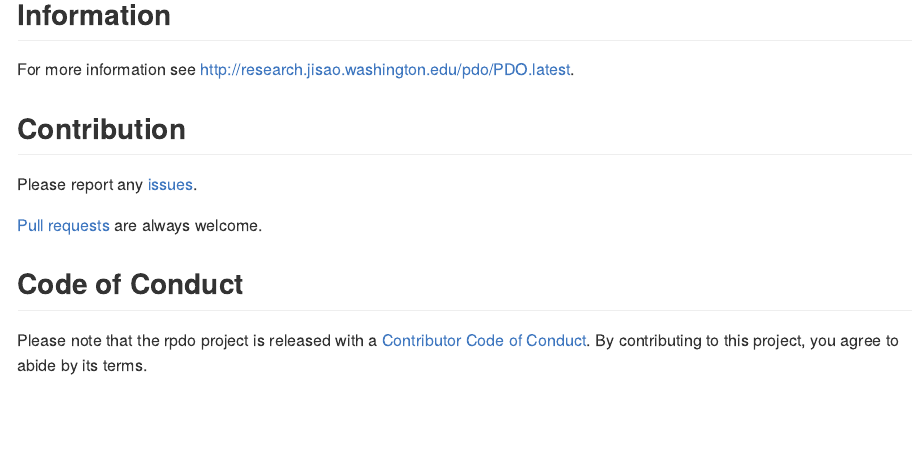
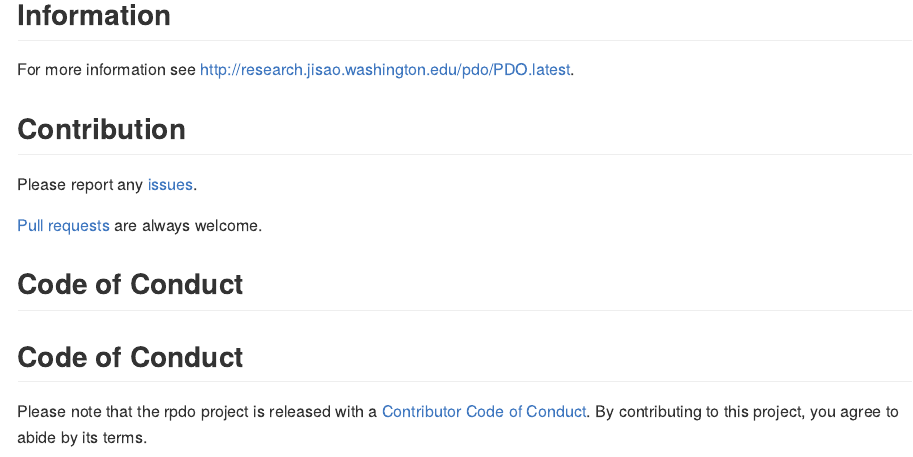
Before and after one commit to poissonconsulting/rpdo, an R Markdown document (README.Rmd): the page in a window 1100 px wide, from 1500 px down. Rendered offline with R 4.5, knitr and Pandoc, with nearby package versions; badge pictures from the web are left out.

```diff
--- a/README.Rmd
+++ b/README.Rmd
@@ -75,5 +75,6 @@
 
 ## Code of Conduct
 
-Please note that the rpdo project is released with a [Contributor Code of Conduct](https://contributor-covenant.org/version/2/0/CODE_OF_CONDUCT.html).
-By contributing to this project, you agree to abide by its terms.
+## Code of Conduct
+
+Please note that the rpdo project is released with a [Contributor Code of Conduct](https://contributor-covenant.org/version/2/0/CODE_OF_CONDUCT.html). By contributing to this project, you agree to abide by its terms.
```
Also changed, not shown: .github/CONTRIBUTING.md (added), .github/ISSUE_TEMPLATE/bug.md (added), .github/ISSUE_TEMPLATE/feature-request.md (added), .github/SUPPORT.md (added), .github/pull_request_template.md (added).
